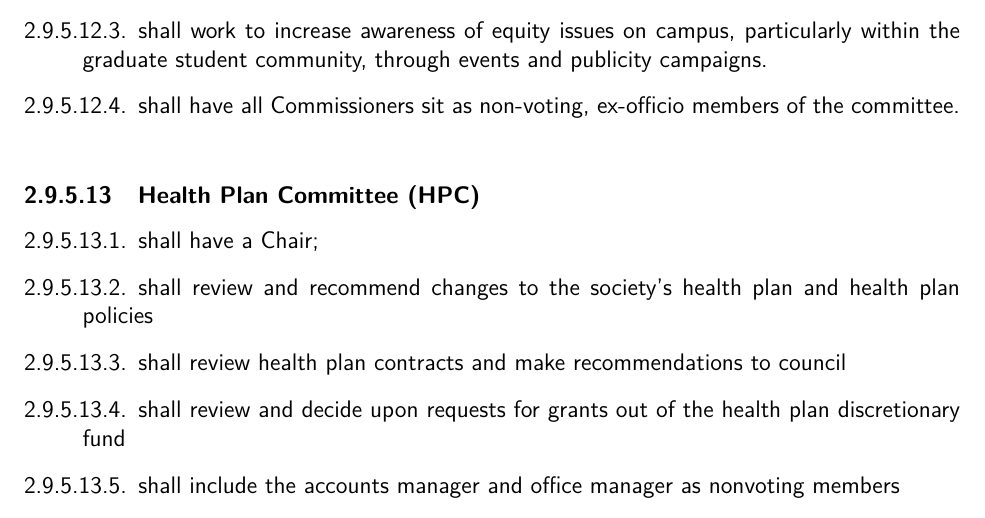
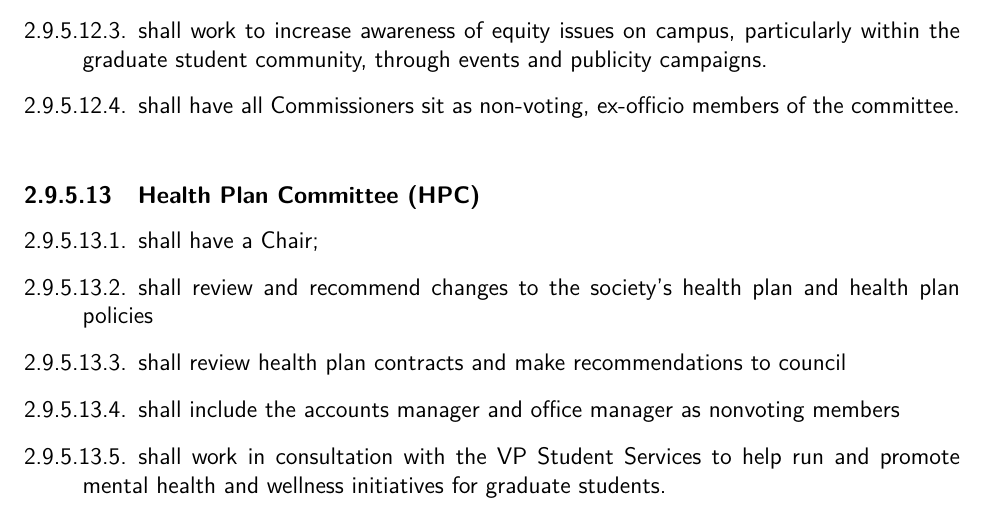
Before and after one commit to SOGSDeptutySpeaker/SOGS-Governing-Documents, a LaTeX thesis (Unified_Docs.tex, which reads Bylaw/Bylaws_Post_Election_Table.tex): part of page 51 of 116, cut so that both start at the same text. Compiled offline with pdfLaTeX.

Commit message:
HPC blyaw update
Amendments as per October 2017 council

```diff
--- a/Bylaw/Bylaws_Post_Election_Table.tex
+++ b/Bylaw/Bylaws_Post_Election_Table.tex
@@ -297,9 +297,11 @@ Speaker.
     \index{Committee!Health Plan!Mandate}
     \item shall review health plan contracts and make recommendations to council
     \index{Health Plan!Review}
-    \item shall review and decide upon requests for grants out of the health plan discretionary fund
     \item shall include the accounts manager and office manager as nonvoting members
     \index{Committee!Health Plan!Ex-Officio}
+    \item shall work in consultation with the VP Student Services to help run and promote mental health and wellness initiatives for graduate students.
+    \index{Committee!Health Plan!Mental health and wellness}
+
 \end{longenum}
 
 \subsubsection{Sustainability Committee (SC)}
```
Also changed, not shown: 1 other file.
